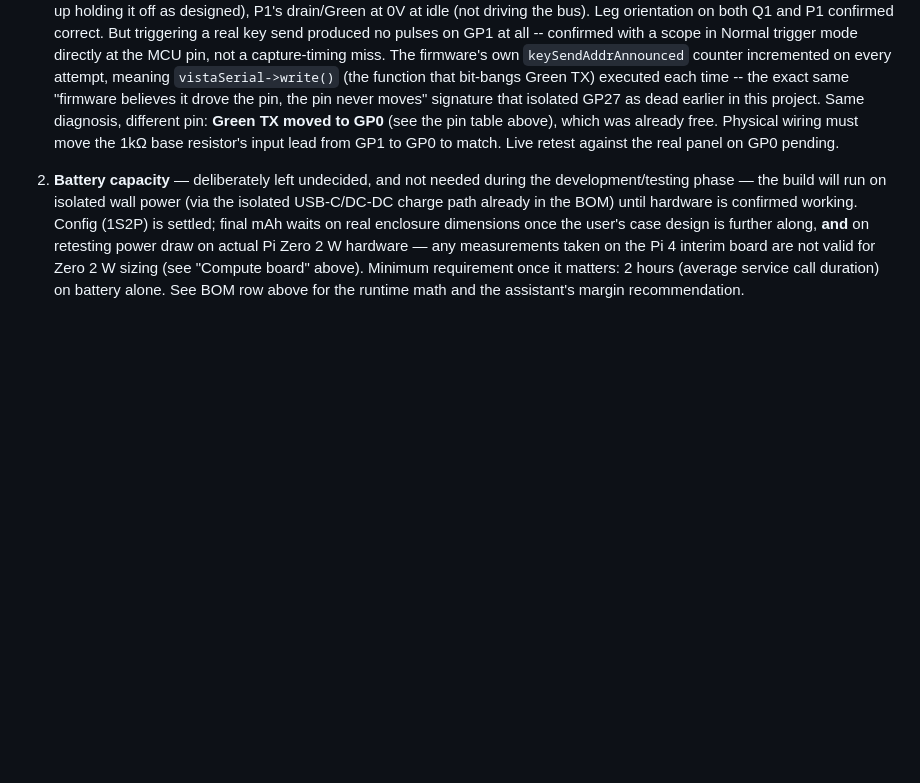
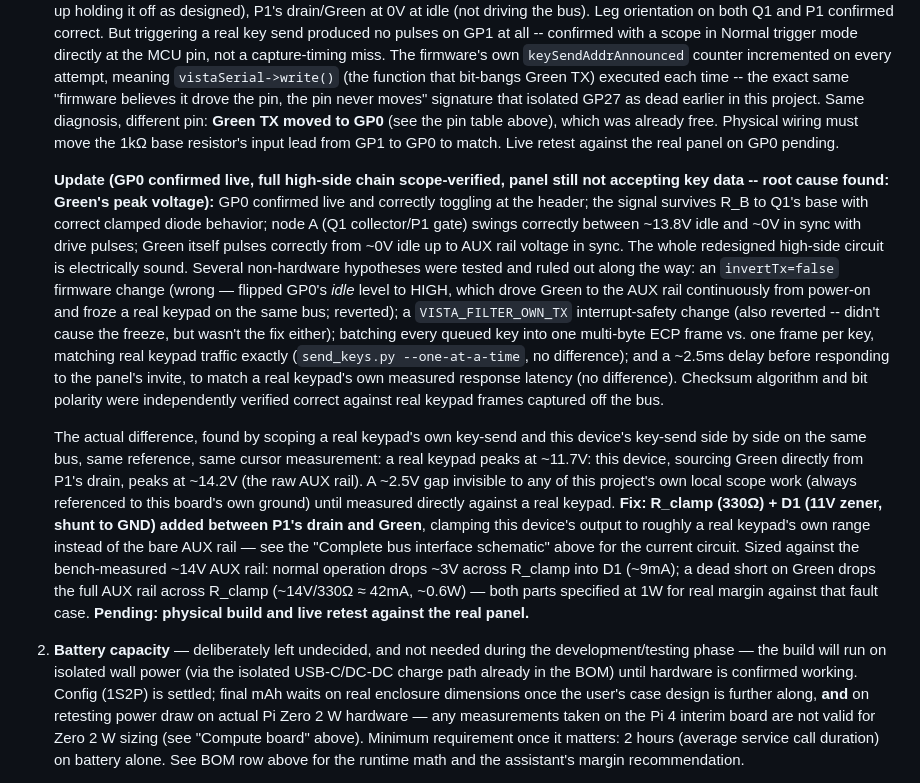
Before and after one commit to ryanpie86/VISTA-Panel-Tool, a Markdown page: HARDWARE_ARCHITECTURE.md, the part around one of its changes. Drawn GitHub-style; blank space fills up the shorter version.

Commit message:
Add R_clamp+D1 voltage clamp to the Green TX diagrams; fix stale GP1 labels (#95)
Scoping a real keypad's key-send against our own device's, same bus,
same reference, same cursor measurement: the real keypad peaks at
~11.7V; our device (P1 sourcing Green directly from the raw AUX rail)
peaks at ~14.2V. That ~2.5V gap was invisible to every prior local
scope measurement in this project (always referenced to this board's
own ground) and only showed up once measured side by side against a
real keypad. It's the most concrete remaining difference found after
checksum, bit polarity, framing, batching, ack mechanism, and response
timing were each individually ruled out or verified correct.

Adds R_clamp (330 ohm) + D1 (11V zener, shunt to GND) between P1's
drain and Green in both docs/hardware/green-tx-schematic.svg and
green-tx-photo-reference.html (regenerating their .jpg renders), sized
against the bench-measured ~14V AUX rail with a fault-current margin
for a shorted bus. The GP28 monitor tap in both diagrams is rewired to
read the clamped side of that node, same as it would tap the same real
physical Green wire on the actual bench build.

Also fixes both diagrams' Green TX pin label, which still said GP1 from
before the GP0 pin move (PR #84) -- missed at the time since GP0 wasn't
yet confirmed working. Adds a matching dated update to
HARDWARE_ARCHITECTURE.md's "Still open" item 1.


Claude-Session: https://claude.ai/code/session_01LoZdpHVGNxDdSZK8Eq1p6C

Co-authored-by: Claude <noreply@anthropic.com>

```diff
--- a/HARDWARE_ARCHITECTURE.md
+++ b/HARDWARE_ARCHITECTURE.md
@@ -630,6 +643,43 @@ Vista panel keypad bus (4-wire ECP)
    the pin table above), which was already free. Physical wiring must move
    the 1kΩ base resistor's input lead from GP1 to GP0 to match. Live retest
    against the real panel on GP0 pending.
+
+   **Update (GP0 confirmed live, full high-side chain scope-verified, panel
+   still not accepting key data -- root cause found: Green's peak voltage):**
+   GP0 confirmed live and correctly toggling at the header; the signal
+   survives R_B to Q1's base with correct clamped diode behavior; node A
+   (Q1 collector/P1 gate) swings correctly between ~13.8V idle and ~0V in
+   sync with drive pulses; Green itself pulses correctly from ~0V idle up
+   to AUX rail voltage in sync. The whole redesigned high-side circuit is
+   electrically sound. Several non-hardware hypotheses were tested and
+   ruled out along the way: an `invertTx=false` firmware change (wrong —
+   flipped GP0's *idle* level to HIGH, which drove Green to the AUX rail
+   continuously from power-on and froze a real keypad on the same bus;
+   reverted); a `VISTA_FILTER_OWN_TX` interrupt-safety change (also
+   reverted -- didn't cause the freeze, but wasn't the fix either); batching
+   every queued key into one multi-byte ECP frame vs. one frame per key,
+   matching real keypad traffic exactly (`send_keys.py --one-at-a-time`,
+   no difference); and a ~2.5ms delay before responding to the panel's
+   invite, to match a real keypad's own measured response latency (no
+   difference). Checksum algorithm and bit polarity were independently
+   verified correct against real keypad frames captured off the bus.
+
+   The actual difference, found by scoping a real keypad's own key-send
+   and this device's key-send side by side on the same bus, same
+   reference, same cursor measurement: a real keypad peaks at ~11.7V:
+   this device, sourcing Green directly from P1's drain, peaks at
+   ~14.2V (the raw AUX rail). A ~2.5V gap invisible to any of this
+   project's own local scope work (always referenced to this board's own
+   ground) until measured directly against a real keypad. **Fix: R_clamp
+   (330Ω) + D1 (11V zener, shunt to GND) added between P1's drain and
+   Green**, clamping this device's output to roughly a real keypad's own
+   range instead of the bare AUX rail — see the "Complete bus interface
+   schematic" above for the current circuit. Sized against the
+   bench-measured ~14V AUX rail: normal operation drops ~3V across
+   R_clamp into D1 (~9mA); a dead short on Green drops the full AUX rail
+   across R_clamp (~14V/330Ω ≈ 42mA, ~0.6W) — both parts specified at 1W
+   for real margin against that fault case. **Pending: physical build and
+   live retest against the real panel.**
 2. **Battery capacity** — deliberately left undecided, and not needed
    during the development/testing phase — the build will run on isolated
    wall power (via the isolated USB-C/DC-DC charge path already in the
```
Also changed, not shown: other parts of HARDWARE_ARCHITECTURE.md (+18 -5 lines), docs/hardware/green-tx-photo-reference.jpg, docs/hardware/green-tx-schematic.jpg, 2 other files.
